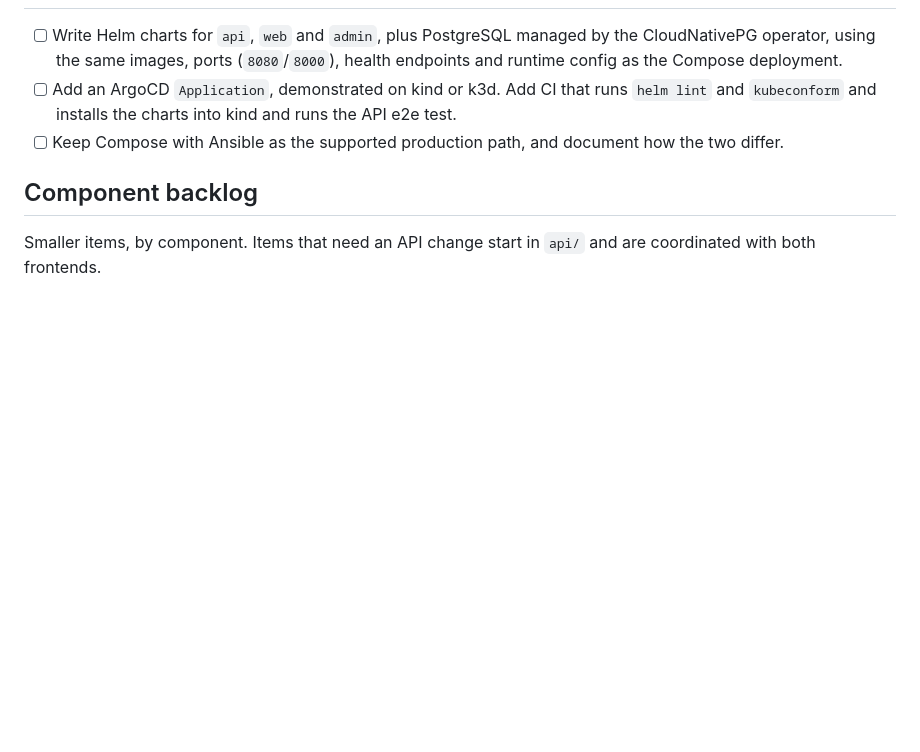
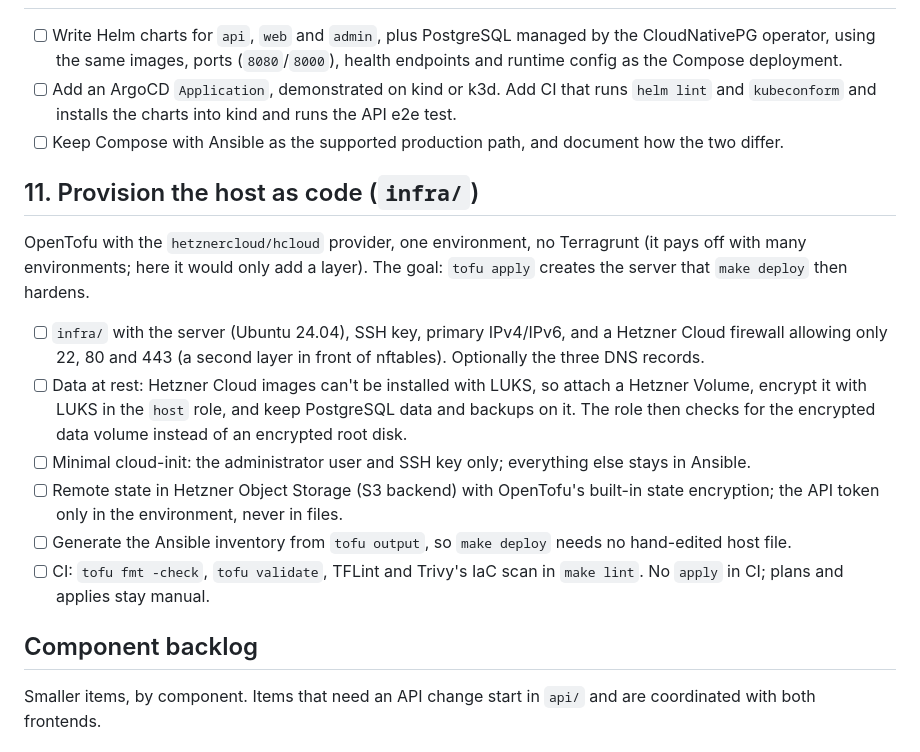
Before and after one commit to steinnhauser/minnumst, a Markdown page: TODO.md, the part around the change. GitHub-like rendering; blank space fills up the shorter version.

Commit message:
docs: plan provisioning the host with OpenTofu in infra/

```diff
--- a/TODO.md
+++ b/TODO.md
@@ -173,6 +173,17 @@ PostgreSQL replaced MariaDB before the first deployment, for its SCRAM-SHA-256 a
 - [ ] Add an ArgoCD `Application`, demonstrated on kind or k3d. Add CI that runs `helm lint` and `kubeconform` and installs the charts into kind and runs the API e2e test.
 - [ ] Keep Compose with Ansible as the supported production path, and document how the two differ.
 
+## 11. Provision the host as code (`infra/`)
+
+OpenTofu with the `hetznercloud/hcloud` provider, one environment, no Terragrunt (it pays off with many environments; here it would only add a layer). The goal: `tofu apply` creates the server that `make deploy` then hardens.
+
+- [ ] `infra/` with the server (Ubuntu 24.04), SSH key, primary IPv4/IPv6, and a Hetzner Cloud firewall allowing only 22, 80 and 443 (a second layer in front of nftables). Optionally the three DNS records.
+- [ ] Data at rest: Hetzner Cloud images can't be installed with LUKS, so attach a Hetzner Volume, encrypt it with LUKS in the `host` role, and keep PostgreSQL data and backups on it. The role then checks for the encrypted data volume instead of an encrypted root disk.
+- [ ] Minimal cloud-init: the administrator user and SSH key only; everything else stays in Ansible.
+- [ ] Remote state in Hetzner Object Storage (S3 backend) with OpenTofu's built-in state encryption; the API token only in the environment, never in files.
+- [ ] Generate the Ansible inventory from `tofu output`, so `make deploy` needs no hand-edited host file.
+- [ ] CI: `tofu fmt -check`, `tofu validate`, TFLint and Trivy's IaC scan in `make lint`. No `apply` in CI; plans and applies stay manual.
+
 ## Component backlog
 
 Smaller items, by component. Items that need an API change start in `api/` and are coordinated with both frontends.
```
